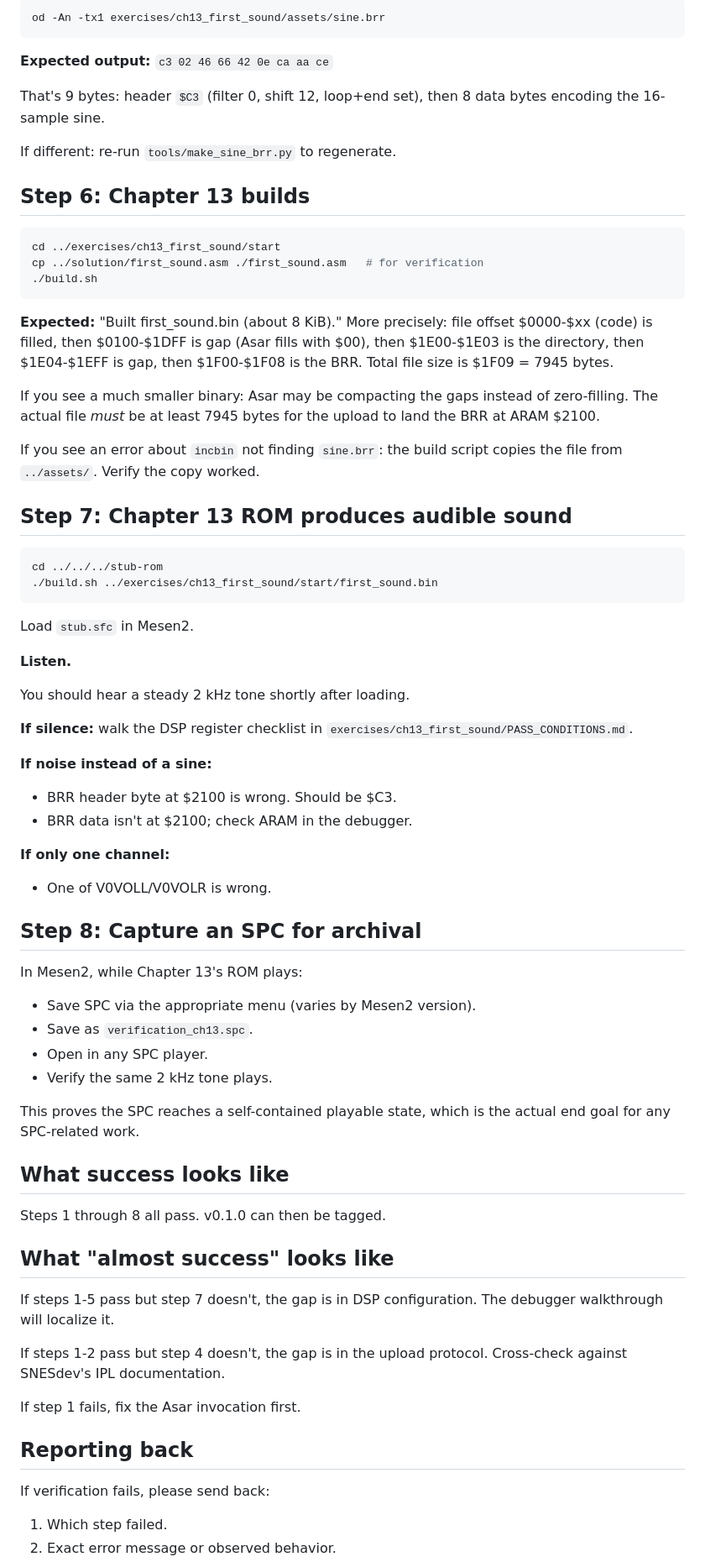
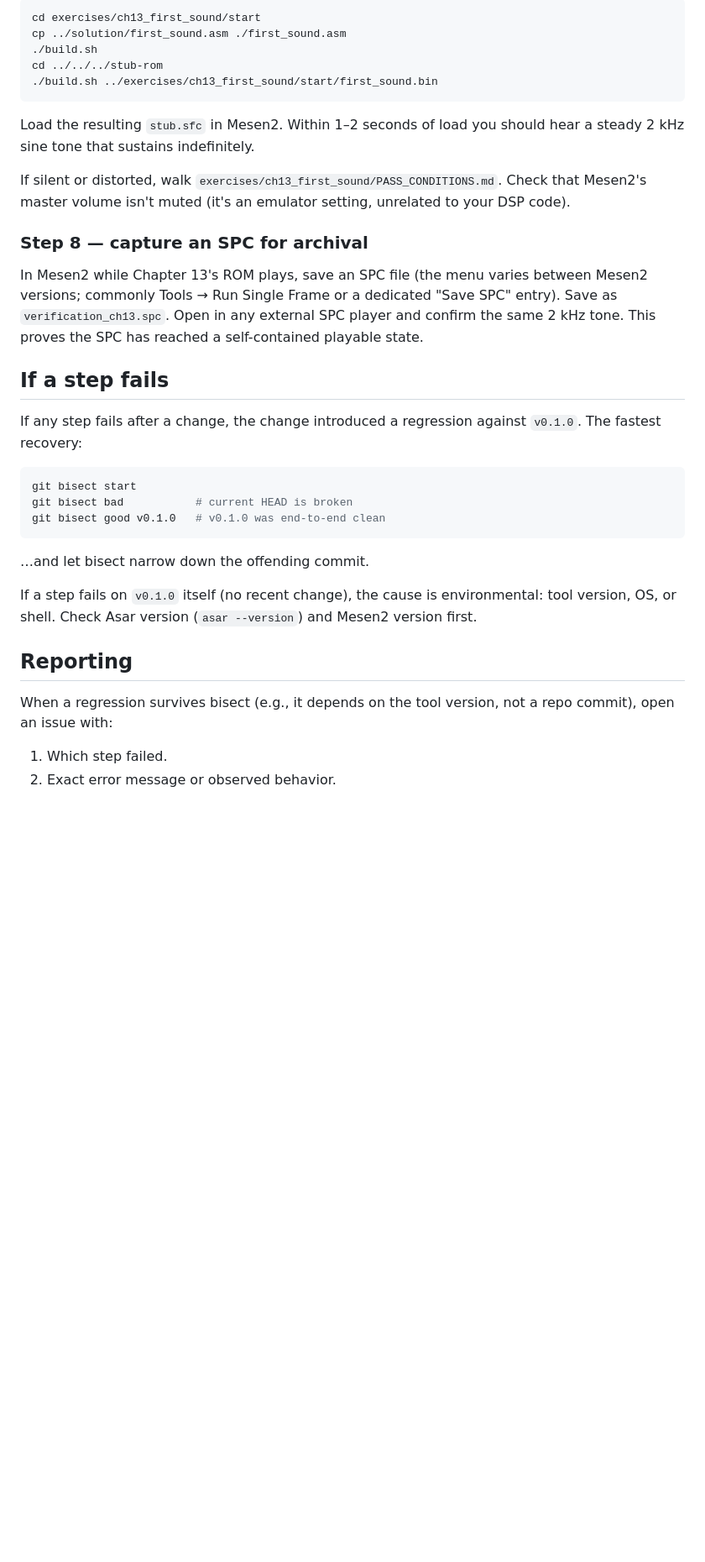
Before and after one commit to spencer2718/spc700-book, a Markdown page: assets/VERIFICATION.md, the part around one of its changes. Shown at 84% size. GitHub-like rendering; blank space fills up the shorter version.

````diff
--- a/assets/VERIFICATION.md
+++ b/assets/VERIFICATION.md
@@ -181,88 +174,50 @@ Inspect `exercises/ch13_first_sound/assets/sine.brr`:
 
 ```sh
-od -An -tx1 exercises/ch13_first_sound/assets/sine.brr
-```
-
-**Expected output:** `c3 02 46 66 42 0e ca aa ce`
-
-That's 9 bytes: header `$C3` (filter 0, shift 12, loop+end set),
-then 8 data bytes encoding the 16-sample sine.
-
-If different: re-run `tools/make_sine_brr.py` to regenerate.
-
-## Step 6: Chapter 13 builds
-
-```sh
-cd ../exercises/ch13_first_sound/start
-cp ../solution/first_sound.asm ./first_sound.asm   # for verification
+cd exercises/ch13_first_sound/start
+cp ../solution/first_sound.asm ./first_sound.asm
 ./build.sh
-```
-
-**Expected:** "Built first_sound.bin (about 8 KiB)." More
-precisely: file offset $0000-$xx (code) is filled, then $0100-$1DFF
-is gap (Asar fills with $00), then $1E00-$1E03 is the directory,
-then $1E04-$1EFF is gap, then $1F00-$1F08 is the BRR. Total file
-size is $1F09 = 7945 bytes.
-
-If you see a much smaller binary: Asar may be compacting the gaps
-instead of zero-filling. The actual file *must* be at least 7945
-bytes for the upload to land the BRR at ARAM $2100.
-
-If you see an error about `incbin` not finding `sine.brr`: the
-build script copies the file from `../assets/`. Verify the copy
-worked.
-
-## Step 7: Chapter 13 ROM produces audible sound
-
-```sh
 cd ../../../stub-rom
 ./build.sh ../exercises/ch13_first_sound/start/first_sound.bin
 ```
 
-Load `stub.sfc` in Mesen2.
+Load the resulting `stub.sfc` in Mesen2. Within 1–2 seconds of
+load you should hear a steady 2 kHz sine tone that sustains
+indefinitely.
 
-**Listen.**
+If silent or distorted, walk
+`exercises/ch13_first_sound/PASS_CONDITIONS.md`. Check that
+Mesen2's master volume isn't muted (it's an emulator setting,
+unrelated to your DSP code).
 
-You should hear a steady 2 kHz tone shortly after loading.
+### Step 8 — capture an SPC for archival
 
-**If silence:** walk the DSP register checklist in
-`exercises/ch13_first_sound/PASS_CONDITIONS.md`.
+In Mesen2 while Chapter 13's ROM plays, save an SPC file (the menu
+varies between Mesen2 versions; commonly Tools → Run Single Frame
+or a dedicated "Save SPC" entry). Save as `verification_ch13.spc`.
+Open in any external SPC player and confirm the same 2 kHz tone.
+This proves the SPC has reached a self-contained playable state.
 
-**If noise instead of a sine:**
-- BRR header byte at $2100 is wrong. Should be $C3.
-- BRR data isn't at $2100; check ARAM in the debugger.
+## If a step fails
 
-**If only one channel:**
-- One of V0VOLL/V0VOLR is wrong.
+If any step fails after a change, the change introduced a
+regression against `v0.1.0`. The fastest recovery:
 
-## Step 8: Capture an SPC for archival
+```sh
+git bisect start
+git bisect bad           # current HEAD is broken
+git bisect good v0.1.0   # v0.1.0 was end-to-end clean
+```
 
-In Mesen2, while Chapter 13's ROM plays:
+…and let bisect narrow down the offending commit.
 
-- Save SPC via the appropriate menu (varies by Mesen2 version).
-- Save as `verification_ch13.spc`.
-- Open in any SPC player.
-- Verify the same 2 kHz tone plays.
+If a step fails on `v0.1.0` itself (no recent change), the cause
+is environmental: tool version, OS, or shell. Check Asar version
+(`asar --version`) and Mesen2 version first.
 
-This proves the SPC reaches a self-contained playable state, which
-is the actual end goal for any SPC-related work.
+## Reporting
 
-## What success looks like
+When a regression survives bisect (e.g., it depends on the tool
+version, not a repo commit), open an issue with:
 
-Steps 1 through 8 all pass. v0.1.0 can then be tagged.
-
-## What "almost success" looks like
-
-If steps 1-5 pass but step 7 doesn't, the gap is in DSP
-configuration. The debugger walkthrough will localize it.
-
-If steps 1-2 pass but step 4 doesn't, the gap is in the upload
-protocol. Cross-check against SNESdev's IPL documentation.
-
-If step 1 fails, fix the Asar invocation first.
-
-## Reporting back
-
-If verification fails, please send back:
 1. Which step failed.
 2. Exact error message or observed behavior.
````
Also changed, not shown: other parts of assets/VERIFICATION.md (+108 -117 lines).
